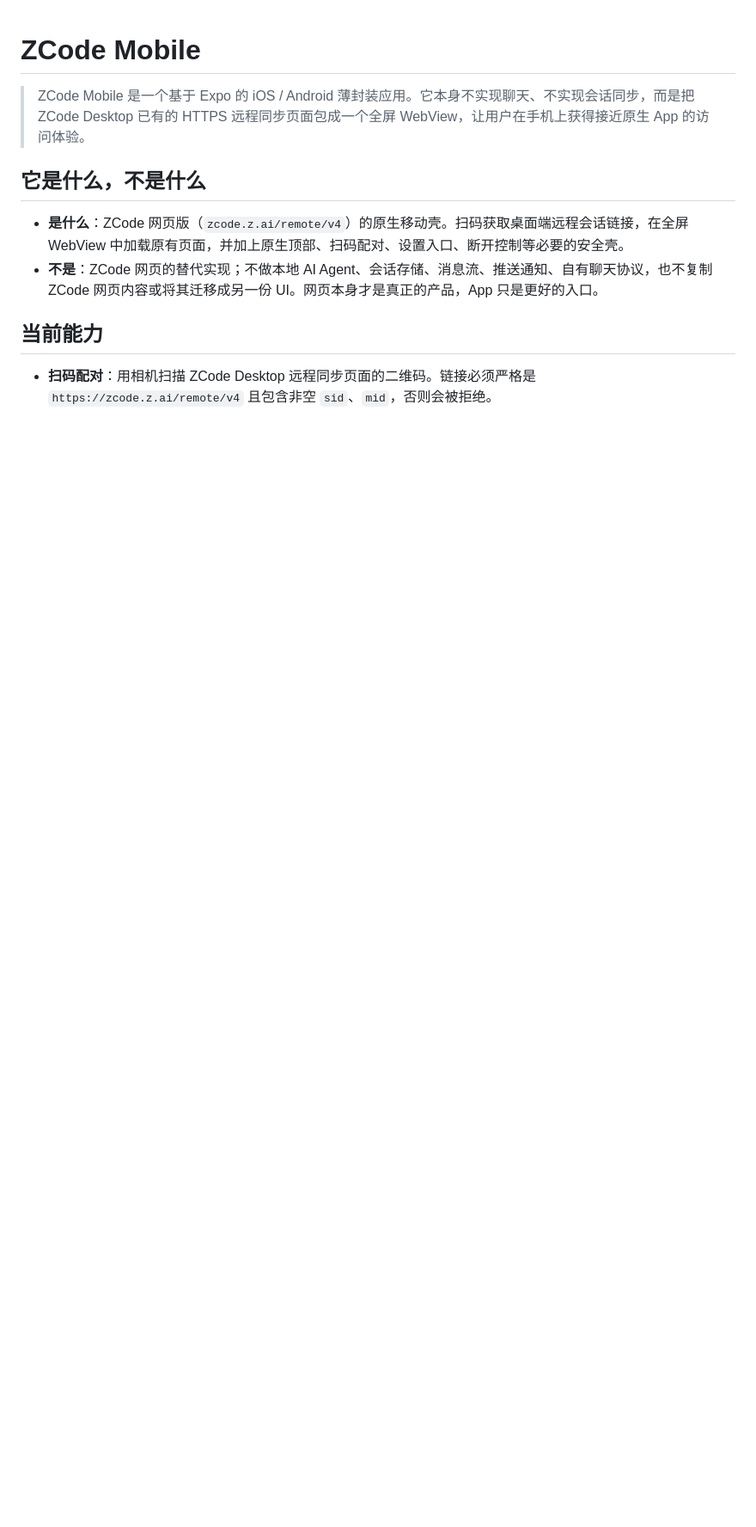
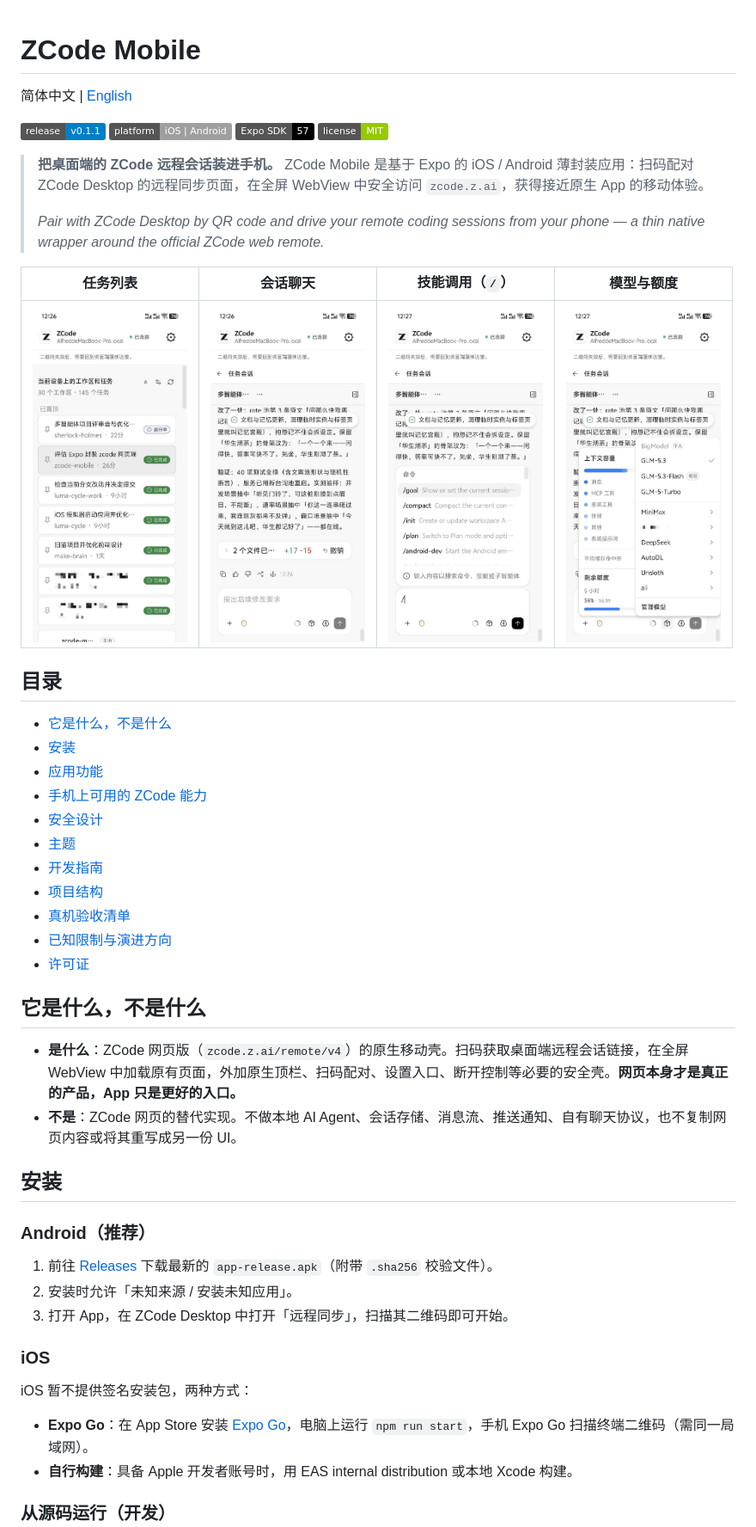
Before and after one commit to AlfredChaos/zcode-mobile, a Markdown page: README.md, the part around one of its changes. Shown at 86% size. Rendered like a GitHub page; pictures changed too: docs/screenshots/chat.jpg (added), docs/screenshots/models.jpg (added), docs/screenshots/skills.jpg (added); badges without logos; blank space fills up the shorter version.

```diff
--- a/README.md
+++ b/README.md
@@ -1,12 +1,54 @@
 # ZCode Mobile
 
-> ZCode Mobile 是一个基于 Expo 的 iOS / Android 薄封装应用。它本身不实现聊天、不实现会话同步，而是把 ZCode Desktop 已有的 HTTPS 远程同步页面包成一个全屏 WebView，让用户在手机上获得接近原生 App 的访问体验。
+简体中文 | [English](README.en.md)
+
+[![Release](https://img.shields.io/badge/release-v0.1.1-blue)](https://github.com/AlfredChaos/zcode-mobile/releases)
+[![Platform](https://img.shields.io/badge/platform-iOS%20%7C%20Android-lightgrey)](https://github.com/AlfredChaos/zcode-mobile)
+[![Expo SDK](https://img.shields.io/badge/Expo%20SDK-57-000000)](https://docs.expo.dev/versions/v57.0.0/)
+[![License: MIT](https://img.shields.io/badge/license-MIT-green)](LICENSE)
+
+> **把桌面端的 ZCode 远程会话装进手机。**
+> ZCode Mobile 是基于 Expo 的 iOS / Android 薄封装应用：扫码配对 ZCode Desktop 的远程同步页面，在全屏 WebView 中安全访问 `zcode.z.ai`，获得接近原生 App 的移动体验。
+>
+> *Pair with ZCode Desktop by QR code and drive your remote coding sessions from your phone — a thin native wrapper around the official ZCode web remote.*
+
+| 任务列表 | 会话聊天 | 技能调用（`/`） | 模型与额度 |
+| :---: | :---: | :---: | :---: |
+| <img src="docs/screenshots/task-list.jpg" width="180" /> | <img src="docs/screenshots/chat.jpg" width="180" /> | <img src="docs/screenshots/skills.jpg" width="180" /> | <img src="docs/screenshots/models.jpg" width="180" /> |
+
+## 目录
+
+- [它是什么，不是什么](#它是什么不是什么)
+- [安装](#安装)
+- [应用功能](#应用功能)
+- [手机上可用的 ZCode 能力](#手机上可用的-zcode-能力)
+- [安全设计](#安全设计)
+- [主题](#主题)
+- [开发指南](#开发指南)
+- [项目结构](#项目结构)
+- [真机验收清单](#真机验收清单)
+- [已知限制与演进方向](#已知限制与演进方向)
+- [许可证](#许可证)
 
 ## 它是什么，不是什么
 
-- **是什么**：ZCode 网页版（`zcode.z.ai/remote/v4`）的原生移动壳。扫码获取桌面端远程会话链接，在全屏 WebView 中加载原有页面，并加上原生顶部、扫码配对、设置入口、断开控制等必要的安全壳。
-- **不是**：ZCode 网页的替代实现；不做本地 AI Agent、会话存储、消息流、推送通知、自有聊天协议，也不复制 ZCode 网页内容或将其迁移成另一份 UI。网页本身才是真正的产品，App 只是更好的入口。
+- **是什么**：ZCode 网页版（`zcode.z.ai/remote/v4`）的原生移动壳。扫码获取桌面端远程会话链接，在全屏 WebView 中加载原有页面，外加原生顶栏、扫码配对、设置入口、断开控制等必要的安全壳。**网页本身才是真正的产品，App 只是更好的入口。**
+- **不是**：ZCode 网页的替代实现。不做本地 AI Agent、会话存储、消息流、推送通知、自有聊天协议，也不复制网页内容或将其重写成另一份 UI。
 
-## 当前能力
+## 安装
 
-- **扫码配对**：用相机扫描 ZCode Desktop 远程同步页面的二维码。链接必须严格是 `https://zcode.z.ai/remote/v4` 且包含非空 `sid`、`mid`，否则会被拒绝。
+### Android（推荐）
+
+1. 前往 [Releases](https://github.com/AlfredChaos/zcode-mobile/releases) 下载最新的 `app-release.apk`（附带 `.sha256` 校验文件）。
+2. 安装时允许「未知来源 / 安装未知应用」。
+3. 打开 App，在 ZCode Desktop 中打开「远程同步」，扫描其二维码即可开始。
+
+### iOS
+
+iOS 暂不提供签名安装包，两种方式：
+
+- **Expo Go**：在 App Store 安装 [Expo Go](https://apps.apple.com/app/expo-go/id982107779)，电脑上运行 `npm run start`，手机 Expo Go 扫描终端二维码（需同一局域网）。
+- **自行构建**：具备 Apple 开发者账号时，用 EAS internal distribution 或本地 Xcode 构建。
+
+### 从源码运行（开发）
+
```
Also changed, not shown: other parts of README.md (+69 -75 lines), README.en.md (added, +178 -0 lines).
